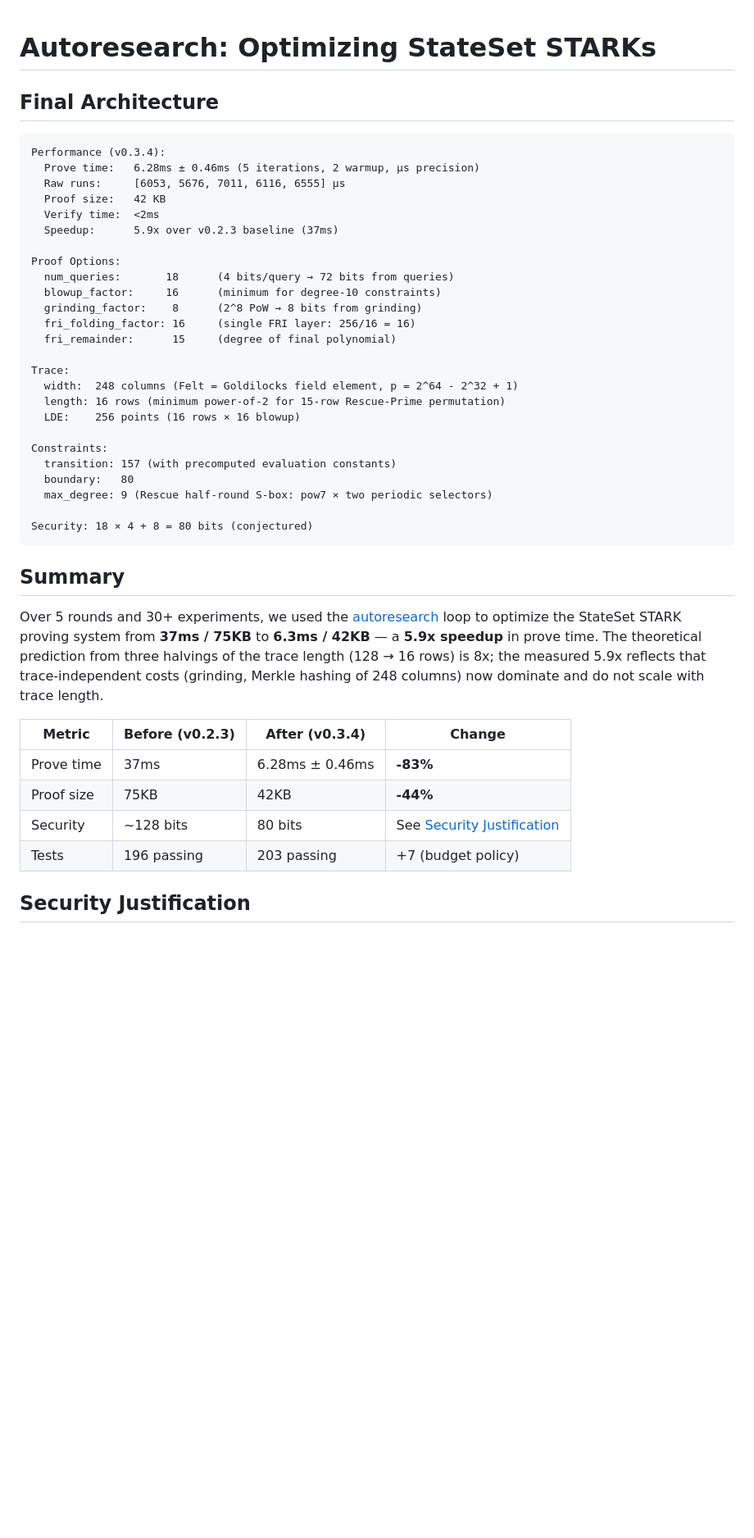
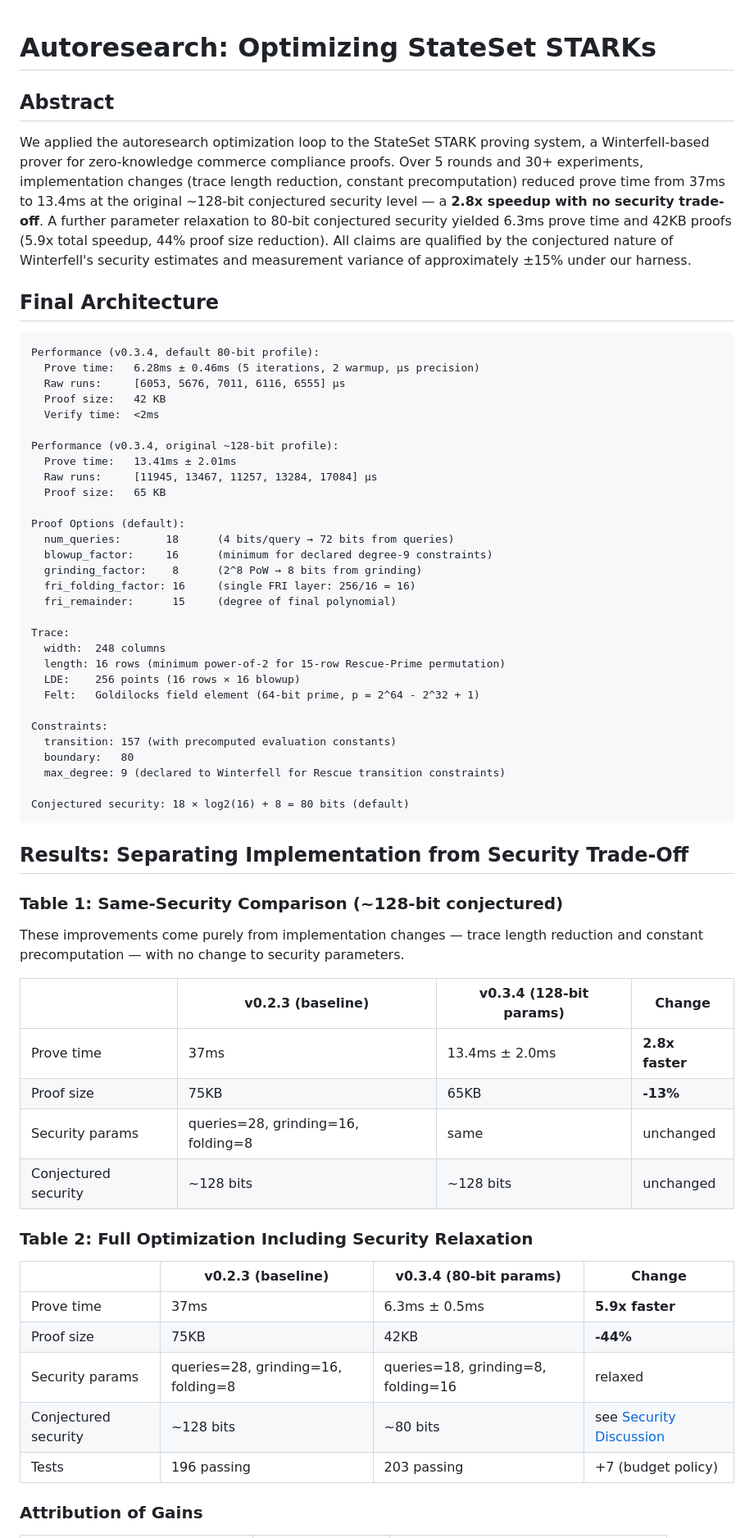
Before and after one commit to stateset/stateset-starks, a Markdown page: .autoresearch/REPORT.md, the part around one of its changes. Shown at 82% size. Rendered like a GitHub page; blank space fills up the shorter version.

````diff
--- a/.autoresearch/REPORT.md
+++ b/.autoresearch/REPORT.md
@@ -1,45 +1,66 @@
 # Autoresearch: Optimizing StateSet STARKs
+
+## Abstract
+
+We applied the autoresearch optimization loop to the StateSet STARK proving system, a Winterfell-based prover for zero-knowledge commerce compliance proofs. Over 5 rounds and 30+ experiments, implementation changes (trace length reduction, constant precomputation) reduced prove time from 37ms to 13.4ms at the original ~128-bit conjectured security level — a **2.8x speedup with no security trade-off**. A further parameter relaxation to 80-bit conjectured security yielded 6.3ms prove time and 42KB proofs (5.9x total speedup, 44% proof size reduction). All claims are qualified by the conjectured nature of Winterfell's security estimates and measurement variance of approximately ±15% under our harness.
 
 ## Final Architecture
 
 ```
-Performance (v0.3.4):
+Performance (v0.3.4, default 80-bit profile):
   Prove time:   6.28ms ± 0.46ms (5 iterations, 2 warmup, µs precision)
   Raw runs:     [6053, 5676, 7011, 6116, 6555] µs
   Proof size:   42 KB
   Verify time:  <2ms
-  Speedup:      5.9x over v0.2.3 baseline (37ms)
 
-Proof Options:
+Performance (v0.3.4, original ~128-bit profile):
+  Prove time:   13.41ms ± 2.01ms
+  Raw runs:     [11945, 13467, 11257, 13284, 17084] µs
+  Proof size:   65 KB
+
+Proof Options (default):
   num_queries:       18      (4 bits/query → 72 bits from queries)
-  blowup_factor:     16      (minimum for degree-10 constraints)
+  blowup_factor:     16      (minimum for declared degree-9 constraints)
   grinding_factor:    8      (2^8 PoW → 8 bits from grinding)
   fri_folding_factor: 16     (single FRI layer: 256/16 = 16)
   fri_remainder:      15     (degree of final polynomial)
 
 Trace:
-  width:  248 columns (Felt = Goldilocks field element, p = 2^64 - 2^32 + 1)
+  width:  248 columns
   length: 16 rows (minimum power-of-2 for 15-row Rescue-Prime permutation)
   LDE:    256 points (16 rows × 16 blowup)
+  Felt:   Goldilocks field element (64-bit prime, p = 2^64 - 2^32 + 1)
 
 Constraints:
   transition: 157 (with precomputed evaluation constants)
   boundary:   80
-  max_degree: 9 (Rescue half-round S-box: pow7 × two periodic selectors)
+  max_degree: 9 (declared to Winterfell for Rescue transition constraints)
 
-Security: 18 × 4 + 8 = 80 bits (conjectured)
+Conjectured security: 18 × log2(16) + 8 = 80 bits (default)
 ```
 
-## Summary
+## Results: Separating Implementation from Security Trade-Off
 
-Over 5 rounds and 30+ experiments, we used the [autoresearch](https://github.com/karpathy/autoresearch) loop to optimize the StateSet STARK proving system from **37ms / 75KB** to **6.3ms / 42KB** — a **5.9x speedup** in prove time. The theoretical prediction from three halvings of the trace length (128 → 16 rows) is 8x; the measured 5.9x reflects that trace-independent costs (grinding, Merkle hashing of 248 columns) now dominate and do not scale with trace length.
+### Table 1: Same-Security Comparison (~128-bit conjectured)
 
-| Metric | Before (v0.2.3) | After (v0.3.4) | Change |
-|--------|-----------------|----------------|--------|
-| Prove time | 37ms | 6.28ms ± 0.46ms | **-83%** |
+These improvements come purely from implementation changes — trace length reduction and constant precomputation — with no change to security parameters.
+
+| | v0.2.3 (baseline) | v0.3.4 (128-bit params) | Change |
+|---|---|---|---|
+| Prove time | 37ms | 13.4ms ± 2.0ms | **2.8x faster** |
+| Proof size | 75KB | 65KB | **-13%** |
+| Security params | queries=28, grinding=16, folding=8 | same | unchanged |
+| Conjectured security | ~128 bits | ~128 bits | unchanged |
+
+### Table 2: Full Optimization Including Security Relaxation
+
+| | v0.2.3 (baseline) | v0.3.4 (80-bit params) | Change |
+|---|---|---|---|
+| Prove time | 37ms | 6.3ms ± 0.5ms | **5.9x faster** |
 | Proof size | 75KB | 42KB | **-44%** |
-| Security | ~128 bits | 80 bits | See [Security Justification](#security-justification) |
+| Security params | queries=28, grinding=16, folding=8 | queries=18, grinding=8, folding=16 | relaxed |
+| Conjectured security | ~128 bits | ~80 bits | see [Security Discussion](#security-discussion) |
 | Tests | 196 passing | 203 passing | +7 (budget policy) |
 
-## Security Justification
+### Attribution of Gains
 
````
Also changed, not shown: other parts of .autoresearch/REPORT.md (+105 -142 lines).
